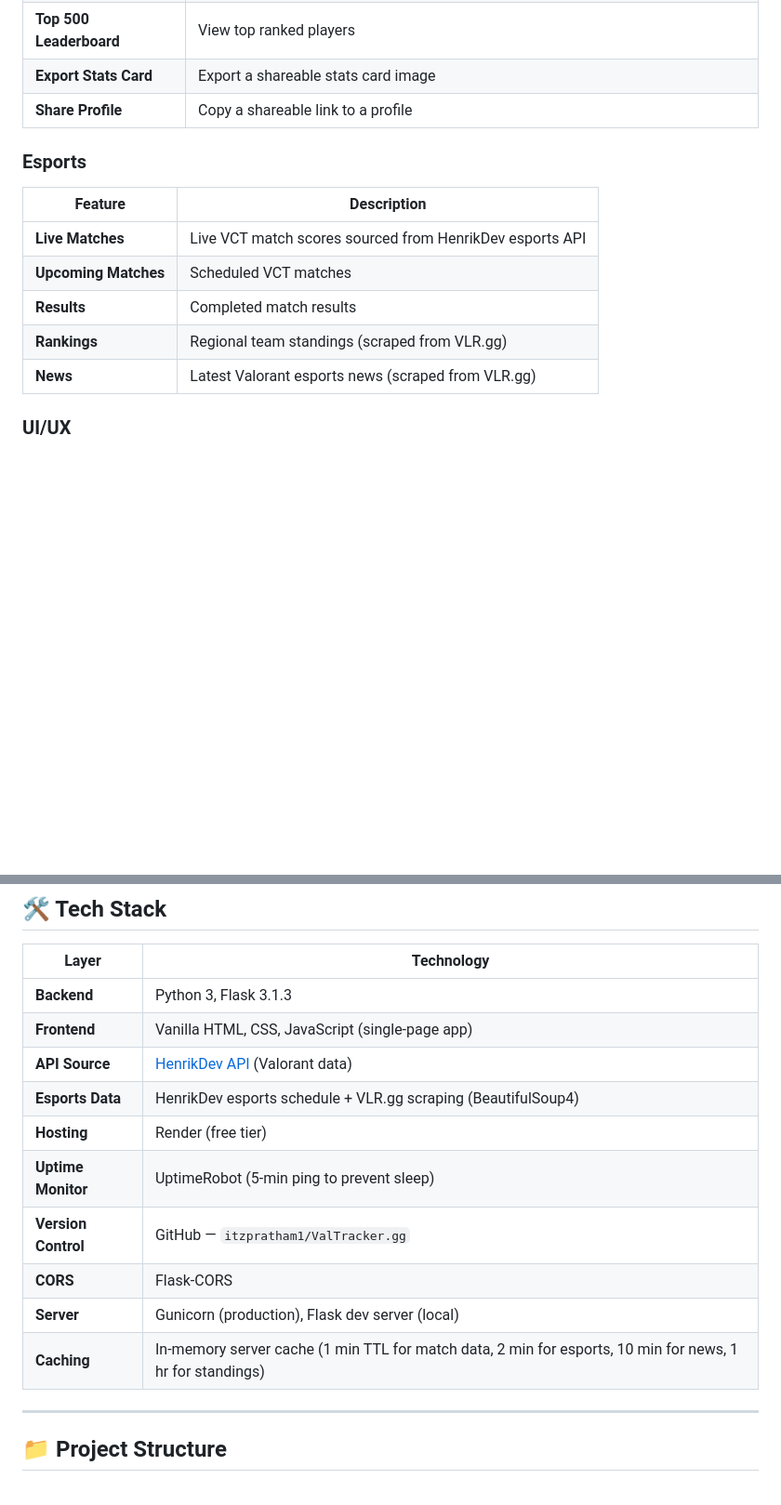
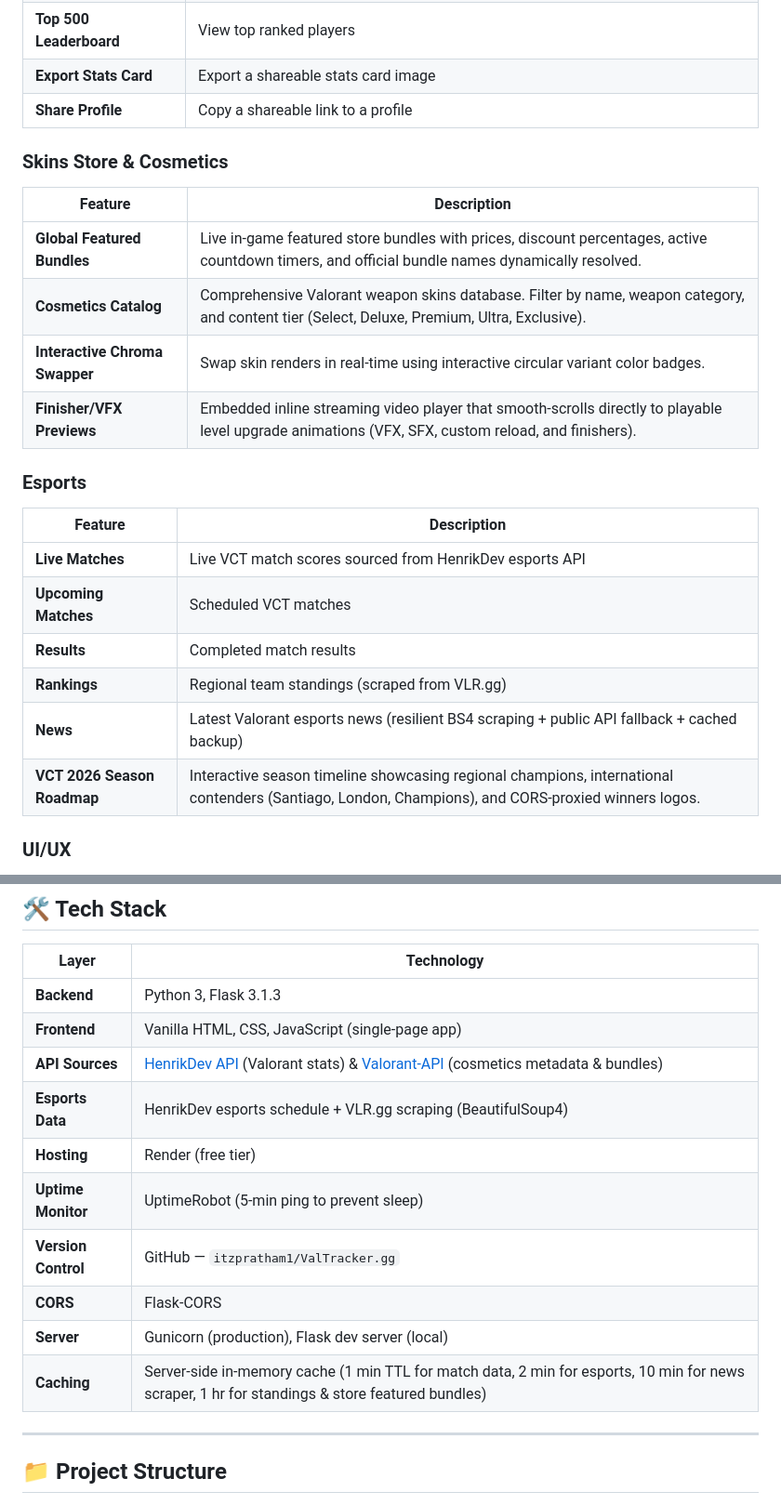
Before and after one commit to itzpratham1/ValTracker.gg, a Markdown page: README.md, 2 parts joined by grey strips. Shown at 93% size. Drawn GitHub-style; blank space fills up the shorter version.

Commit message:
docs: document Skins Store, VCT roadmap, proxy server, and news improvements in README.md

```diff
--- a/README.md
+++ b/README.md
@@ -40,6 +40,14 @@
 | **Export Stats Card** | Export a shareable stats card image |
 | **Share Profile** | Copy a shareable link to a profile |
 
+### Skins Store & Cosmetics
+| Feature | Description |
+|---|---|
+| **Global Featured Bundles** | Live in-game featured store bundles with prices, discount percentages, active countdown timers, and official bundle names dynamically resolved. |
+| **Cosmetics Catalog** | Comprehensive Valorant weapon skins database. Filter by name, weapon category, and content tier (Select, Deluxe, Premium, Ultra, Exclusive). |
+| **Interactive Chroma Swapper** | Swap skin renders in real-time using interactive circular variant color badges. |
+| **Finisher/VFX Previews** | Embedded inline streaming video player that smooth-scrolls directly to playable level upgrade animations (VFX, SFX, custom reload, and finishers). |
+
 ### Esports
 | Feature | Description |
 |---|---|
@@ -47,7 +55,8 @@
 | **Upcoming Matches** | Scheduled VCT matches |
 | **Results** | Completed match results |
 | **Rankings** | Regional team standings (scraped from VLR.gg) |
-| **News** | Latest Valorant esports news (scraped from VLR.gg) |
+| **News** | Latest Valorant esports news (resilient BS4 scraping + public API fallback + cached backup) |
+| **VCT 2026 Season Roadmap** | Interactive season timeline showcasing regional champions, international contenders (Santiago, London, Champions), and CORS-proxied winners logos. |
 
 ### UI/UX
 - Cyberpunk glassmorphism dark theme
@@ -64,14 +73,14 @@
 |---|---|
 | **Backend** | Python 3, Flask 3.1.3 |
 | **Frontend** | Vanilla HTML, CSS, JavaScript (single-page app) |
-| **API Source** | [HenrikDev API](https://docs.henrikdev.xyz) (Valorant data) |
+| **API Sources** | [HenrikDev API](https://docs.henrikdev.xyz) (Valorant stats) & [Valorant-API](https://valorant-api.com) (cosmetics metadata & bundles) |
 | **Esports Data** | HenrikDev esports schedule + VLR.gg scraping (BeautifulSoup4) |
 | **Hosting** | Render (free tier) |
 | **Uptime Monitor** | UptimeRobot (5-min ping to prevent sleep) |
 | **Version Control** | GitHub — `itzpratham1/ValTracker.gg` |
 | **CORS** | Flask-CORS |
 | **Server** | Gunicorn (production), Flask dev server (local) |
-| **Caching** | In-memory server cache (1 min TTL for match data, 2 min for esports, 10 min for news, 1 hr for standings) |
+| **Caching** | Server-side in-memory cache (1 min TTL for match data, 2 min for esports, 10 min for news scraper, 1 hr for standings & store featured bundles) |
 
 ---
 
```
Also changed, not shown: other parts of README.md (+4 -0 lines).
